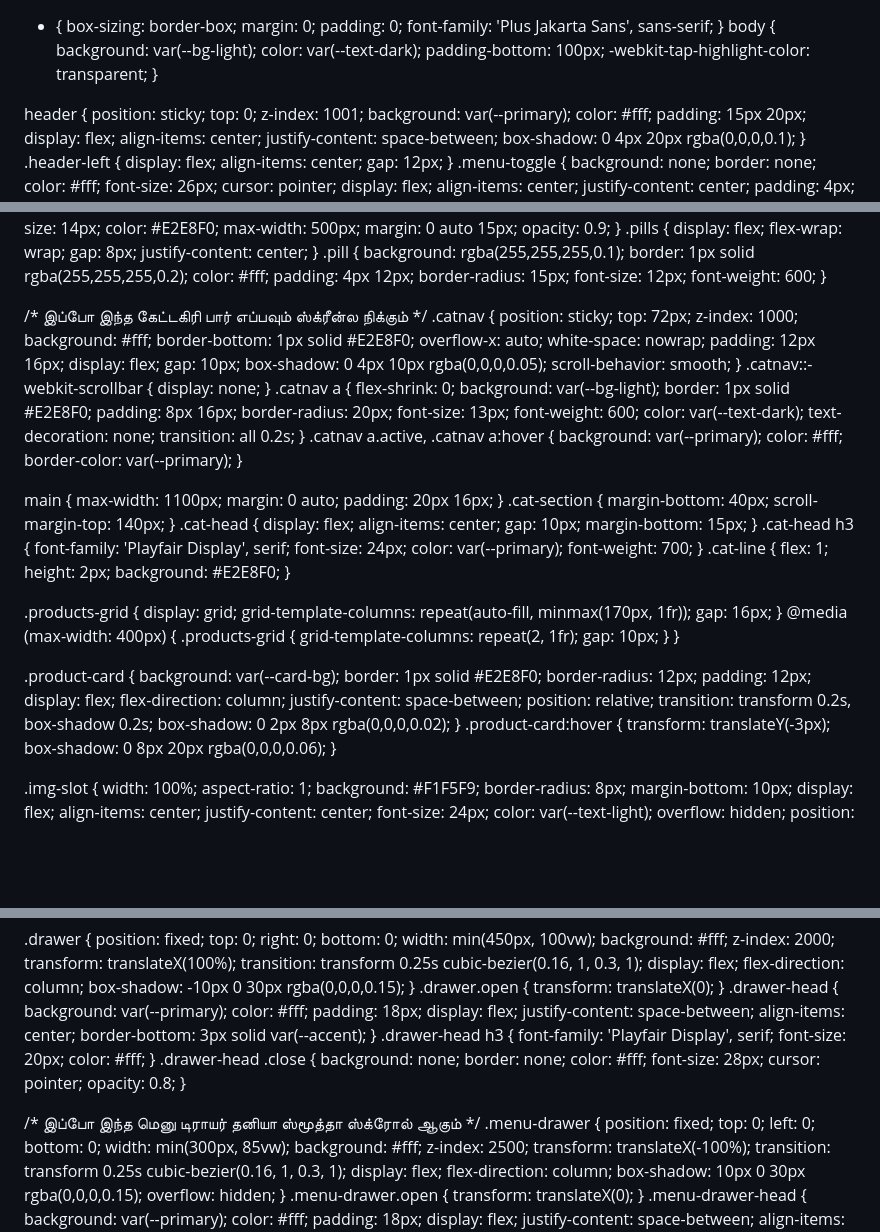
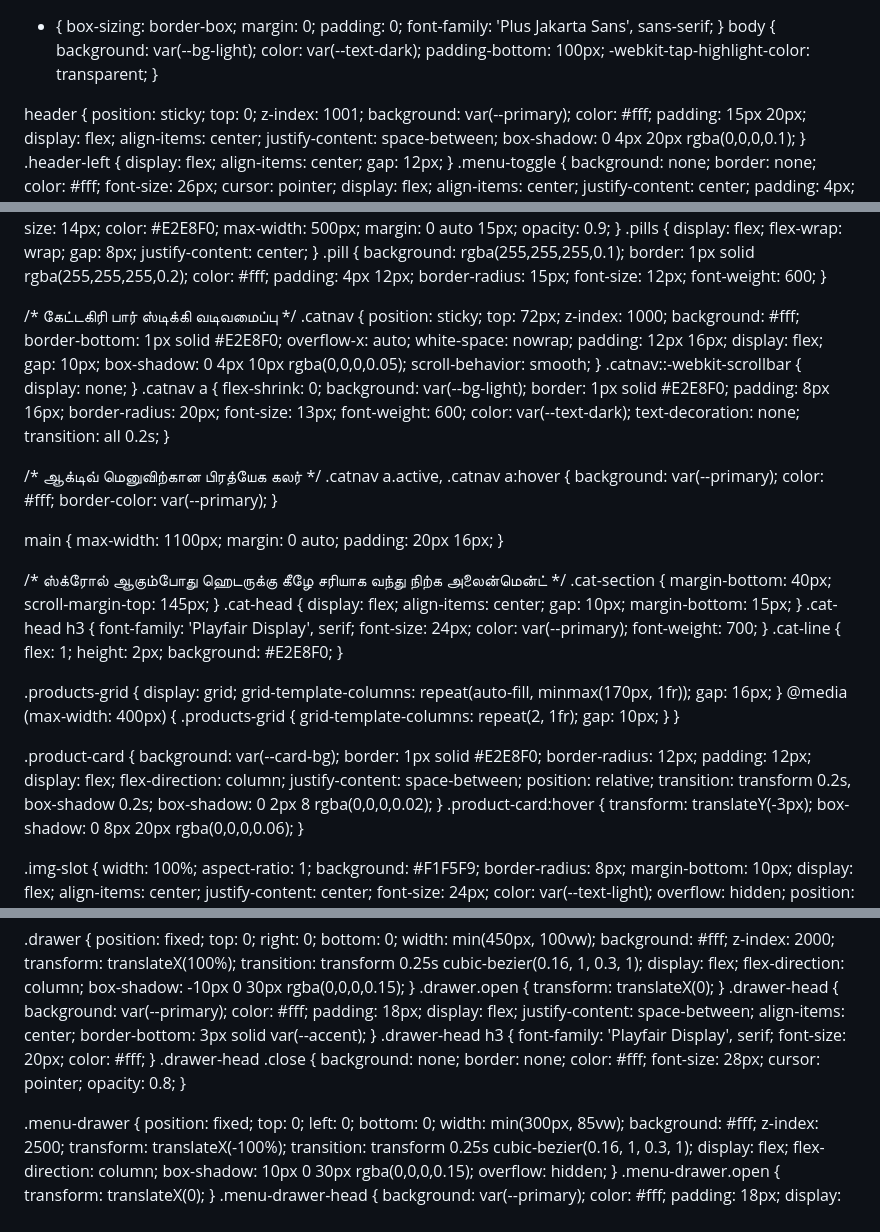
Before and after one commit to saravananguna025-lang/snkfoods, a Markdown page: README.md, 3 parts joined by grey strips. GitHub-like rendering; blank space fills up the shorter version.

```diff
--- a/README.md
+++ b/README.md
@@ -1,4 +1,4 @@
-<!DOCTYPE html>
+
 <html lang="en">
 <head>
 <meta charset="UTF-8">
@@ -37,14 +37,18 @@
   .pills { display: flex; flex-wrap: wrap; gap: 8px; justify-content: center; }
   .pill { background: rgba(255,255,255,0.1); border: 1px solid rgba(255,255,255,0.2); color: #fff; padding: 4px 12px; border-radius: 15px; font-size: 12px; font-weight: 600; }
 
-  /* இப்போ இந்த கேட்டகிரி பார் எப்பவும் ஸ்க்ரீன்ல நிக்கும் */
+  /* கேட்டகிரி பார் ஸ்டிக்கி வடிவமைப்பு */
   .catnav { position: sticky; top: 72px; z-index: 1000; background: #fff; border-bottom: 1px solid #E2E8F0; overflow-x: auto; white-space: nowrap; padding: 12px 16px; display: flex; gap: 10px; box-shadow: 0 4px 10px rgba(0,0,0,0.05); scroll-behavior: smooth; }
   .catnav::-webkit-scrollbar { display: none; }
   .catnav a { flex-shrink: 0; background: var(--bg-light); border: 1px solid #E2E8F0; padding: 8px 16px; border-radius: 20px; font-size: 13px; font-weight: 600; color: var(--text-dark); text-decoration: none; transition: all 0.2s; }
+
+  /* ஆக்டிவ் மெனுவிற்கான பிரத்யேக கலர் */
   .catnav a.active, .catnav a:hover { background: var(--primary); color: #fff; border-color: var(--primary); }
 
   main { max-width: 1100px; margin: 0 auto; padding: 20px 16px; }
-  .cat-section { margin-bottom: 40px; scroll-margin-top: 140px; }
+
+  /* ஸ்க்ரோல் ஆகும்போது ஹெடருக்கு கீழே சரியாக வந்து நிற்க அலைன்மென்ட் */
+  .cat-section { margin-bottom: 40px; scroll-margin-top: 145px; }
   .cat-head { display: flex; align-items: center; gap: 10px; margin-bottom: 15px; }
   .cat-head h3 { font-family: 'Playfair Display', serif; font-size: 24px; color: var(--primary); font-weight: 700; }
   .cat-line { flex: 1; height: 2px; background: #E2E8F0; }
@@ -54,7 +58,7 @@
     .products-grid { grid-template-columns: repeat(2, 1fr); gap: 10px; }
   }
 
-  .product-card { background: var(--card-bg); border: 1px solid #E2E8F0; border-radius: 12px; padding: 12px; display: flex; flex-direction: column; justify-content: space-between; position: relative; transition: transform 0.2s, box-shadow 0.2s; box-shadow: 0 2px 8px rgba(0,0,0,0.02); }
+  .product-card { background: var(--card-bg); border: 1px solid #E2E8F0; border-radius: 12px; padding: 12px; display: flex; flex-direction: column; justify-content: space-between; position: relative; transition: transform 0.2s, box-shadow 0.2s; box-shadow: 0 2px 8 rgba(0,0,0,0.02); }
   .product-card:hover { transform: translateY(-3px); box-shadow: 0 8px 20px rgba(0,0,0,0.06); }
 
   .img-slot { width: 100%; aspect-ratio: 1; background: #F1F5F9; border-radius: 8px; margin-bottom: 10px; display: flex; align-items: center; justify-content: center; font-size: 24px; color: var(--text-light); overflow: hidden; position: relative; }
@@ -96,7 +100,6 @@
   .drawer-head h3 { font-family: 'Playfair Display', serif; font-size: 20px; color: #fff; }
   .drawer-head .close { background: none; border: none; color: #fff; font-size: 28px; cursor: pointer; opacity: 0.8; }
 
-  /* இப்போ இந்த மெனு டிராயர் தனியா ஸ்மூத்தா ஸ்க்ரோல் ஆகும் */
   .menu-drawer { position: fixed; top: 0; left: 0; bottom: 0; width: min(300px, 85vw); background: #fff; z-index: 2500; transform: translateX(-100%); transition: transform 0.25s cubic-bezier(0.16, 1, 0.3, 1); display: flex; flex-direction: column; box-shadow: 10px 0 30px rgba(0,0,0,0.15); overflow: hidden; }
   .menu-drawer.open { transform: translateX(0); }
   .menu-drawer-head { background: var(--primary); color: #fff; padding: 18px; display: flex; justify-content: space-between; align-items: center; border-bottom: 3px solid var(--accent); flex-shrink: 0; }
```
Also changed, not shown: other parts of README.md (+63 -6 lines).
